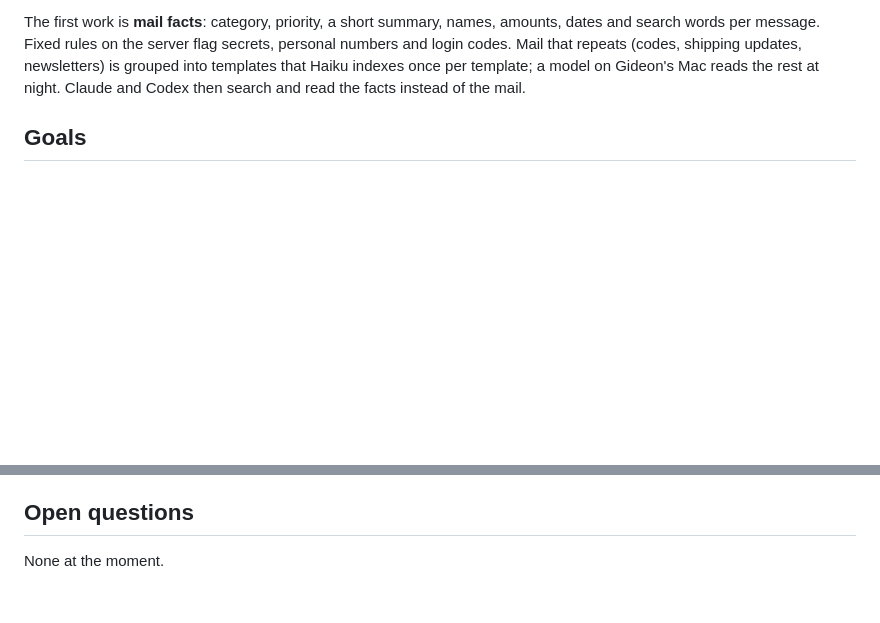
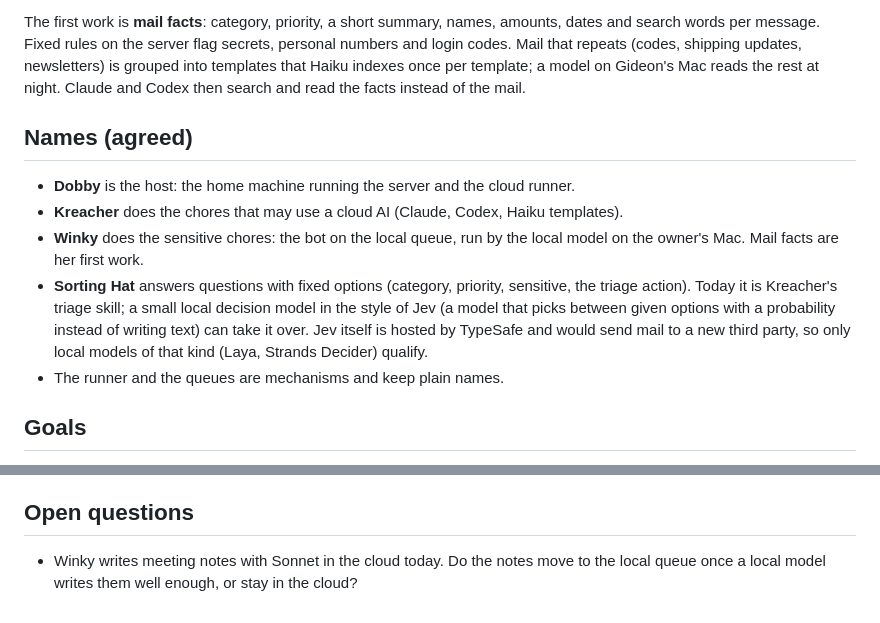
Before and after one commit to Gideonnn/burrow, a Markdown page: docs/plans/2026-10-20-runners-and-mail-facts.md, 2 parts joined by grey strips. Rendered like a GitHub page; blank space fills up the shorter version.

Commit message:
docs(agents): name the roles: Kreacher for cloud chores, Winky for sensitive local work, Sorting Hat for decisions

```diff
--- a/docs/plans/2026-10-20-runners-and-mail-facts.md
+++ b/docs/plans/2026-10-20-runners-and-mail-facts.md
@@ -14,6 +14,19 @@ numbers and login codes. Mail that repeats (codes, shipping updates, newsletters
 grouped into templates that Haiku indexes once per template; a model on Gideon's Mac
 reads the rest at night. Claude and Codex then search and read the facts instead of the
 mail.
+
+## Names **(agreed)**
+
+- **Dobby** is the host: the home machine running the server and the cloud runner.
+- **Kreacher** does the chores that may use a cloud AI (Claude, Codex, Haiku templates).
+- **Winky** does the sensitive chores: the bot on the local queue, run by the local model
+  on the owner's Mac. Mail facts are her first work.
+- **Sorting Hat** answers questions with fixed options (category, priority, sensitive, the
+  triage action). Today it is Kreacher's triage skill; a small local decision model in
+  the style of Jev (a model that picks between given options with a probability instead
+  of writing text) can take it over. Jev itself is hosted by TypeSafe and would send mail
+  to a new third party, so only local models of that kind (Laya, Strands Decider) qualify.
+- The runner and the queues are mechanisms and keep plain names.
 
 ## Goals
 
@@ -266,4 +279,5 @@ message is retried once.
 
 ## Open questions
 
-None at the moment.
+- Winky writes meeting notes with Sonnet in the cloud today. Do the notes move to the local
+  queue once a local model writes them well enough, or stay in the cloud?
```
Also changed, not shown: 1 other file.
